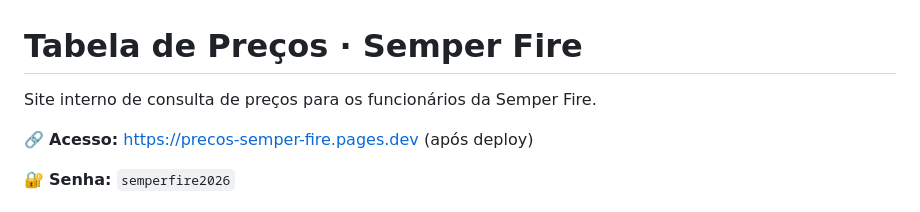
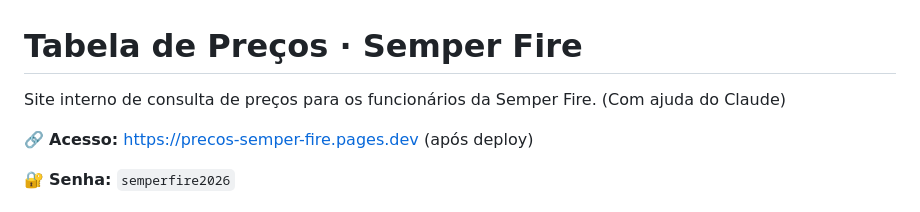
Before and after one commit to rodrigobochichio-hub/tabela-precos-semper-fire, a Markdown page: README.md, the part around the change. Drawn GitHub-style.

Commit message:
Update README.md
<!-- redeploy 2026-04-26 -->

```diff
--- a/README.md
+++ b/README.md
@@ -1,6 +1,6 @@
 # Tabela de Preços · Semper Fire
 
-Site interno de consulta de preços para os funcionários da Semper Fire.
+Site interno de consulta de preços para os funcionários da Semper Fire. (Com ajuda do Claude)
 
 🔗 **Acesso:** https://precos-semper-fire.pages.dev (após deploy)
 
```
